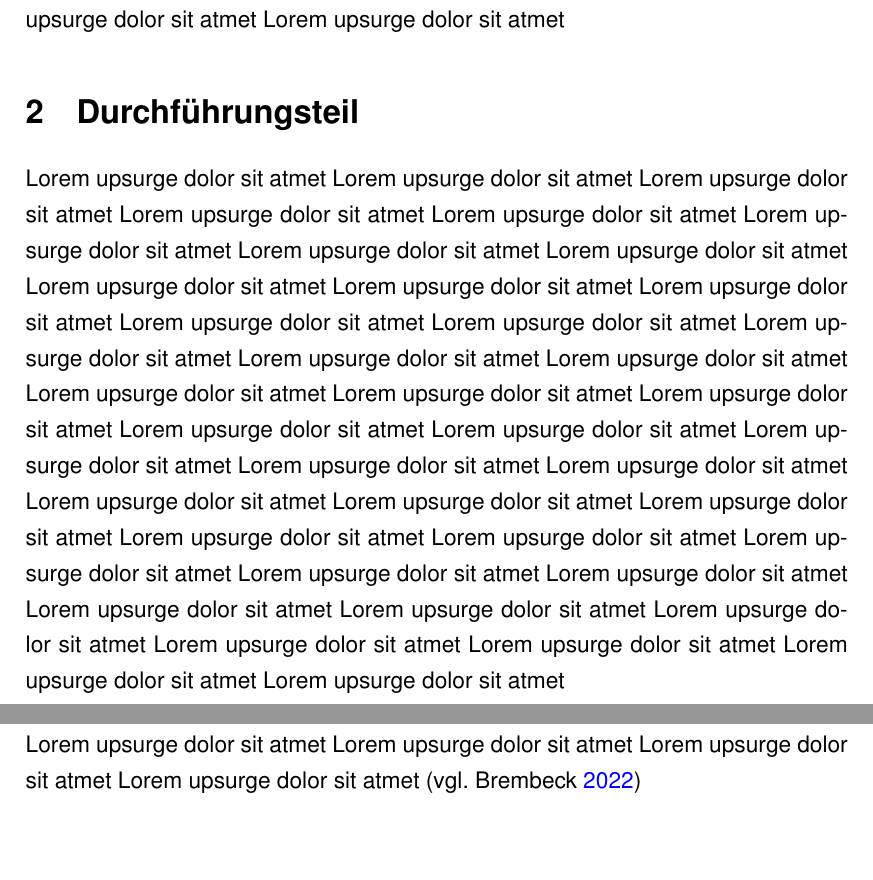
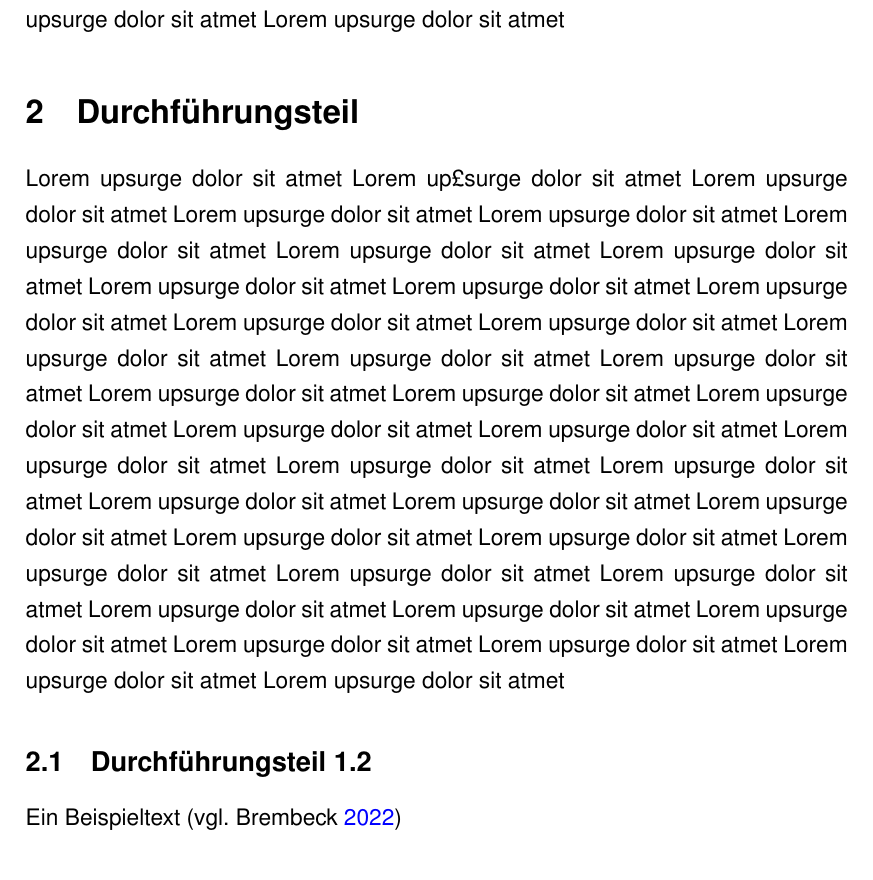
Before and after one commit to philipbrembeck/HM-Hausarbeiten-Vorlage, a LaTeX document (Hausarbeit.tex, which reads pages/execution.tex, settings.sty): two parts of pages 3 and 4 of 7 before the commit and part of page 3 of 7 after it, the two joined at a grey line, cut so that both start at the same text, the shorter picture padded with empty space. Compiled offline with pdfLaTeX.

Commit message:
Bump to `v0.3`

```diff
--- a/pages/execution.tex
+++ b/pages/execution.tex
@@ -1,9 +1,9 @@
 \section{Durchführungsteil}
 
-Lorem upsurge dolor sit atmet Lorem upsurge dolor sit atmet Lorem upsurge dolor sit atmet Lorem upsurge dolor sit atmet Lorem upsurge dolor sit atmet Lorem upsurge dolor sit atmet Lorem upsurge dolor sit atmet Lorem upsurge dolor sit atmet Lorem upsurge dolor sit atmet Lorem upsurge dolor sit atmet Lorem upsurge dolor sit atmet Lorem upsurge dolor sit atmet Lorem upsurge dolor sit atmet Lorem upsurge dolor sit atmet Lorem upsurge dolor sit atmet Lorem upsurge dolor sit atmet Lorem upsurge dolor sit atmet Lorem upsurge dolor sit atmet Lorem upsurge dolor sit atmet Lorem upsurge dolor sit atmet Lorem upsurge dolor sit atmet Lorem upsurge dolor sit atmet Lorem upsurge dolor sit atmet Lorem upsurge dolor sit atmet Lorem upsurge dolor sit atmet Lorem upsurge dolor sit atmet Lorem upsurge dolor sit atmet Lorem upsurge dolor sit atmet Lorem upsurge dolor sit atmet Lorem upsurge dolor sit atmet Lorem upsurge dolor sit atmet Lorem upsurge dolor sit atmet Lorem upsurge dolor sit atmet Lorem upsurge dolor sit atmet Lorem upsurge dolor sit atmet Lorem upsurge dolor sit atmet Lorem upsurge dolor sit atmet Lorem upsurge dolor sit atmet Lorem upsurge dolor sit atmet
+Lorem upsurge dolor sit atmet Lorem up£surge dolor sit atmet Lorem upsurge dolor sit atmet Lorem upsurge dolor sit atmet Lorem upsurge dolor sit atmet Lorem upsurge dolor sit atmet Lorem upsurge dolor sit atmet Lorem upsurge dolor sit atmet Lorem upsurge dolor sit atmet Lorem upsurge dolor sit atmet Lorem upsurge dolor sit atmet Lorem upsurge dolor sit atmet Lorem upsurge dolor sit atmet Lorem upsurge dolor sit atmet Lorem upsurge dolor sit atmet Lorem upsurge dolor sit atmet Lorem upsurge dolor sit atmet Lorem upsurge dolor sit atmet Lorem upsurge dolor sit atmet Lorem upsurge dolor sit atmet Lorem upsurge dolor sit atmet Lorem upsurge dolor sit atmet Lorem upsurge dolor sit atmet Lorem upsurge dolor sit atmet Lorem upsurge dolor sit atmet Lorem upsurge dolor sit atmet Lorem upsurge dolor sit atmet Lorem upsurge dolor sit atmet Lorem upsurge dolor sit atmet Lorem upsurge dolor sit atmet Lorem upsurge dolor sit atmet Lorem upsurge dolor sit atmet Lorem upsurge dolor sit atmet Lorem upsurge dolor sit atmet Lorem upsurge dolor sit atmet Lorem upsurge dolor sit atmet Lorem upsurge dolor sit atmet Lorem upsurge dolor sit atmet Lorem upsurge dolor sit atmet
 
 \subsection{Durchführungsteil 1.2}
-Lorem upsurge dolor sit atmet Lorem upsurge dolor sit atmet Lorem upsurge dolor sit atmet Lorem upsurge dolor sit atmet (vgl. \cite{samplebook})
+Ein Beispieltext (vgl. \cite{samplebook})
 \subsection{Durchführungsteil 1.3}
 \enquote{Lorem upsurge dolor sit atmet Lorem upsurge dolor sit atmet Lorem upsurge dolor sit atmet Lorem upsurge dolor sit atmet} \parencite[S. 55]{sample:2}
 \subsubsection{Durchführungsteil 1.3.1}
--- a/settings.sty
+++ b/settings.sty
@@ -33,6 +33,7 @@ sortcites=true
 \ExecuteBibliographyOptions{maxcitenames=2,mincitenames=2}
 \DefineBibliographyStrings{german}{urlseen = {Abgerufen am}, andothers = {et al\adddot}}
 \DeclareFieldFormat{url}{Verfügbar unter:\addcolon\space\url{#1}}
+\DeclareFieldFormat{urldate}{\mkbibbrackets{\bibstring{urlseen}\space#1}}
 
 \usepackage[nottoc,numbib]{tocbibind}
 \pagestyle{fancy}
```
Also changed, not shown: Hausarbeit.pdf.
